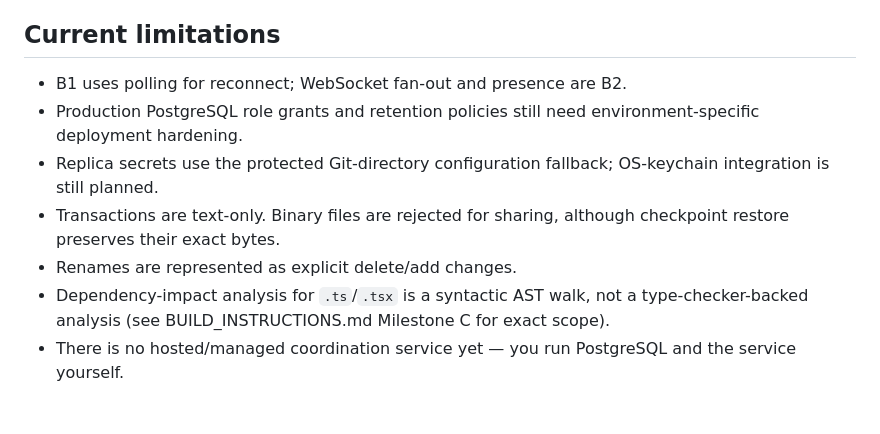
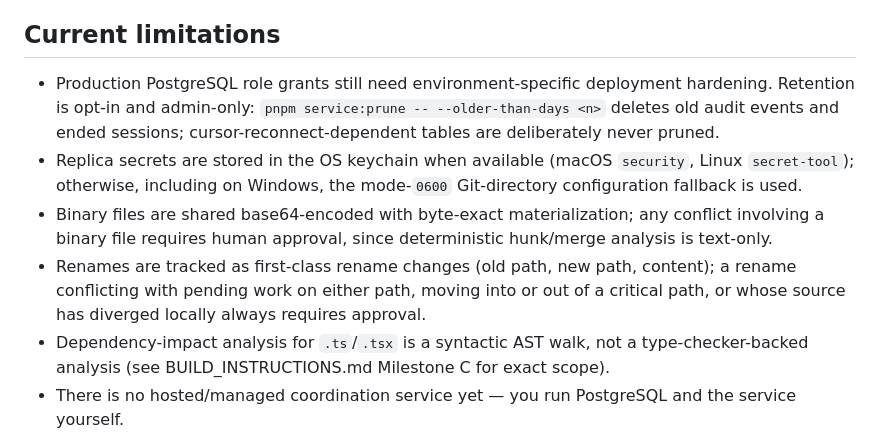
Before and after one commit to amsultan2010/crosscode, a Markdown page: README.md, the part around the change. Rendered like a GitHub page; blank space fills up the shorter version.

```diff
--- a/README.md
+++ b/README.md
@@ -222,11 +222,10 @@ For the implementation plan and current milestone ledger, see [BUILD_INSTRUCTION
 
 ## Current limitations
 
-- B1 uses polling for reconnect; WebSocket fan-out and presence are B2.
-- Production PostgreSQL role grants and retention policies still need environment-specific deployment hardening.
-- Replica secrets use the protected Git-directory configuration fallback; OS-keychain integration is still planned.
-- Transactions are text-only. Binary files are rejected for sharing, although checkpoint restore preserves their exact bytes.
-- Renames are represented as explicit delete/add changes.
+- Production PostgreSQL role grants still need environment-specific deployment hardening. Retention is opt-in and admin-only: `pnpm service:prune -- --older-than-days <n>` deletes old audit events and ended sessions; cursor-reconnect-dependent tables are deliberately never pruned.
+- Replica secrets are stored in the OS keychain when available (macOS `security`, Linux `secret-tool`); otherwise, including on Windows, the mode-`0600` Git-directory configuration fallback is used.
+- Binary files are shared base64-encoded with byte-exact materialization; any conflict involving a binary file requires human approval, since deterministic hunk/merge analysis is text-only.
+- Renames are tracked as first-class rename changes (old path, new path, content); a rename conflicting with pending work on either path, moving into or out of a critical path, or whose source has diverged locally always requires approval.
 - Dependency-impact analysis for `.ts`/`.tsx` is a syntactic AST walk, not a type-checker-backed analysis (see BUILD_INSTRUCTIONS.md Milestone C for exact scope).
 - There is no hosted/managed coordination service yet — you run PostgreSQL and the service yourself.
 - Team-workspace enrollment (multi-person/multi-agent sync) requires a running coordination service and a manually issued enrollment token; there is no self-serve signup or billing yet.
```
Also changed, not shown: BUILD_INSTRUCTIONS.md (+5 -3 lines).
